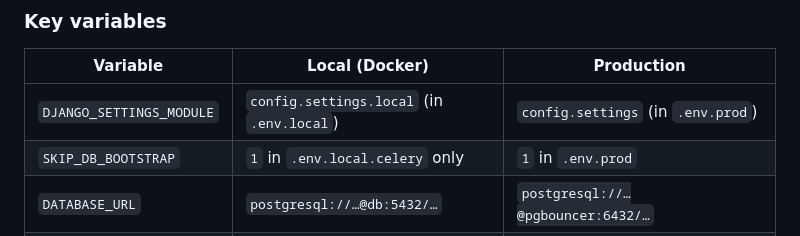
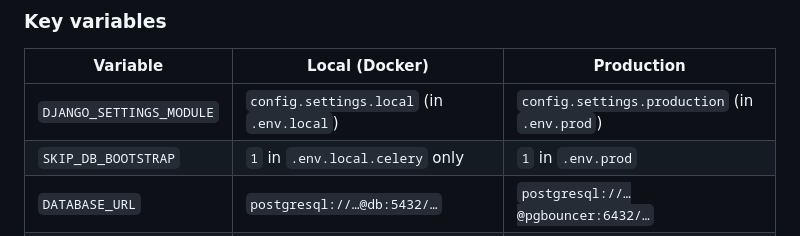
Before and after one commit to MusfiqDehan/PoS-ERP-System-Backend, a Markdown page: README.md, the part around the change. GitHub-like rendering.

Commit message:
Update README.md to clarify production settings for DJANGO_SETTINGS_MODULE
- Changed the DJANGO_SETTINGS_MODULE entry in the README from "config.settings" to "config.settings.production" to enhance clarity regarding the production environment configuration.
- This update improves the documentation of environment variables for deployment.

```diff
--- a/README.md
+++ b/README.md
@@ -104,7 +104,7 @@ Example templates (committed): `.env.example`, `.env.local.celery.example`, `.en
 
 | Variable | Local (Docker) | Production |
 |----------|----------------|------------|
-| `DJANGO_SETTINGS_MODULE` | `config.settings.local` (in `.env.local`) | `config.settings` (in `.env.prod`) |
+| `DJANGO_SETTINGS_MODULE` | `config.settings.local` (in `.env.local`) | `config.settings.production` (in `.env.prod`) |
 | `SKIP_DB_BOOTSTRAP` | `1` in `.env.local.celery` only | `1` in `.env.prod` |
 | `DATABASE_URL` | `postgresql://…@db:5432/…` | `postgresql://…@pgbouncer:6432/…` |
 | `DIRECT_DATABASE_URL` | — | `postgresql://…@db:5432/…` (migrations only) |
```
